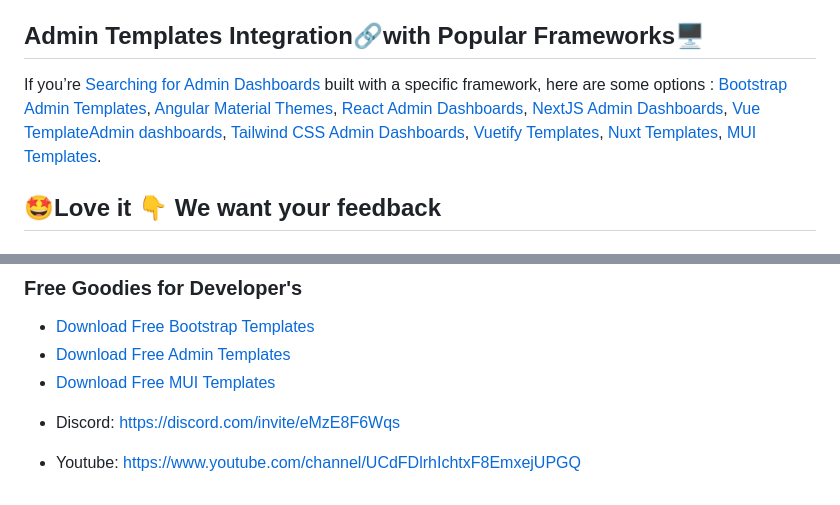
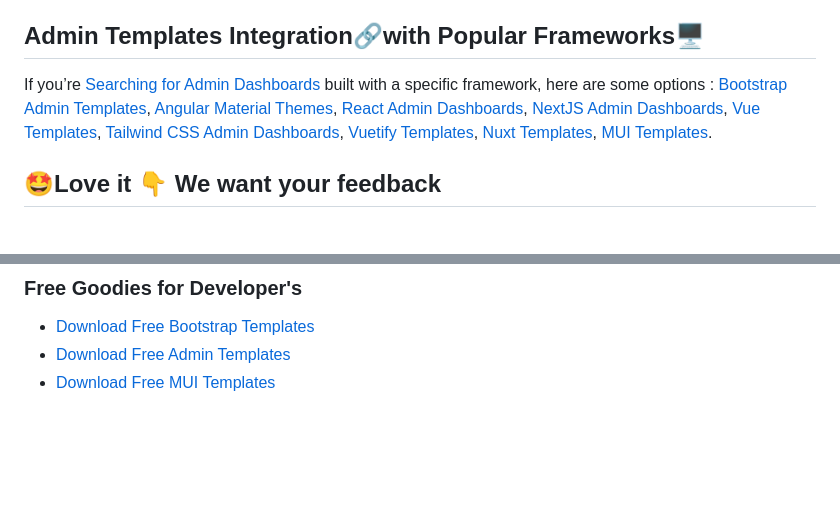
Before and after one commit to wrappixel/admin-wrap-lite, a Markdown page: README.md, 2 parts joined by grey strips. GitHub-like rendering; blank space fills up the shorter version.

Commit message:
Update README.md
updated read me

```diff
--- a/README.md
+++ b/README.md
@@ -189,7 +189,7 @@ Copyright 2025 Licensed under MIT -  [https://wrappixel.com/license/](https://ww
 
 ##  Admin Templates Integration🔗with Popular Frameworks🖥️
 
-If you’re  [Searching for Admin Dashboards](https://www.wrappixel.com/templates/category/admin-dashboard-templates/?utm_source=github) built with a specific framework, here are some options : [Bootstrap Admin Templates](https://www.wrappixel.com/templates/category/bootstrap-admin-dashboard-template/?utm_source=github), [Angular Material Themes](https://www.wrappixel.com/templates/category/angular-material-themes/?utm_source=github), [React Admin Dashboards](https://www.wrappixel.com/templates/category/react-dashboard/?utm_source=github), [NextJS Admin Dashboards](https://www.wrappixel.com/templates/category/nextjs-dashboard/?utm_source=github), [Vue TemplateAdmin dashboards](https://www.wrappixel.com/templates/category/vuejs-templates-dashboard/?utm_source=github), [Tailwind CSS Admin Dashboards](https://www.wrappixel.com/templates/category/tailwind-dashboard/?utm_source=github), [Vuetify Templates](https://www.wrappixel.com/templates/category/vuetify-templates/?utm_source=github), [Nuxt Templates](https://www.wrappixel.com/templates/category/nuxt-templates/?utm_source=github), [MUI Templates](https://www.wrappixel.com/templates/category/mui-templates/?utm_source=github).
+If you’re  [Searching for Admin Dashboards](https://www.wrappixel.com/templates/category/admin-dashboard-templates/?utm_source=github) built with a specific framework, here are some options : [Bootstrap Admin Templates](https://www.wrappixel.com/templates/category/bootstrap-admin-dashboard-template/?utm_source=github), [Angular Material Themes](https://www.wrappixel.com/templates/category/angular-material-themes/?utm_source=github), [React Admin Dashboards](https://www.wrappixel.com/templates/category/react-dashboard/?utm_source=github), [NextJS Admin Dashboards](https://www.wrappixel.com/templates/category/nextjs-dashboard/?utm_source=github), [Vue Templates](https://www.wrappixel.com/templates/category/vuejs-templates-dashboard/?utm_source=github), [Tailwind CSS Admin Dashboards](https://www.wrappixel.com/templates/category/tailwind-dashboard/?utm_source=github), [Vuetify Templates](https://www.wrappixel.com/templates/category/vuetify-templates/?utm_source=github), [Nuxt Templates](https://www.wrappixel.com/templates/category/nuxt-templates/?utm_source=github), [MUI Templates](https://www.wrappixel.com/templates/category/mui-templates/?utm_source=github).
 
 ## 🤩Love it 👇 We want your feedback
 
@@ -210,5 +210,3 @@ Visit  Wrappixel  to  [Download Free Admin Panel Templates](https://www.wrappixe
 - [Download Free Bootstrap Templates](https://www.wrappixel.com/templates/category/free-bootstrap-templates/?utm_source=github)
 - [Download Free Admin Templates](https://www.wrappixel.com/templates/category/free-admin-panel-templates/)
 - [Download Free MUI Templates](https://www.wrappixel.com/templates/category/mui-templates/?utm_source=github)
-- <p>Discord: <a href="https://discord.com/invite/eMzE8F6Wqs">https://discord.com/invite/eMzE8F6Wqs</a></p>
-- <p>Youtube: <a href="https://www.youtube.com/channel/UCdFDlrhIchtxF8EmxejUPGQ">https://www.youtube.com/channel/UCdFDlrhIchtxF8EmxejUPGQ</a></p>
```
